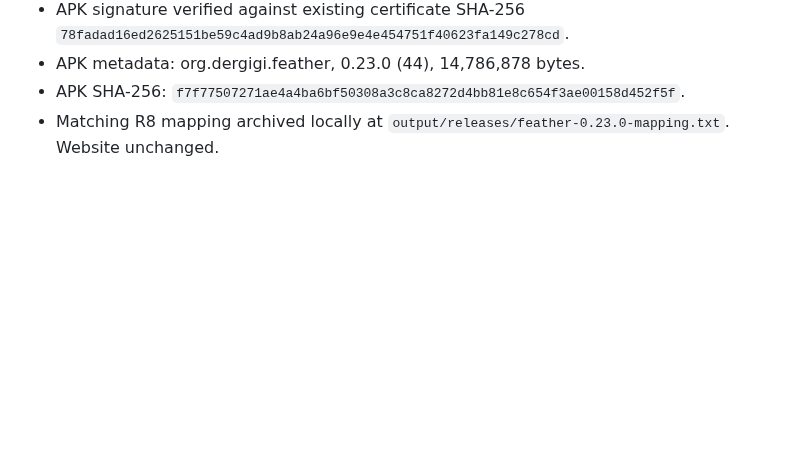
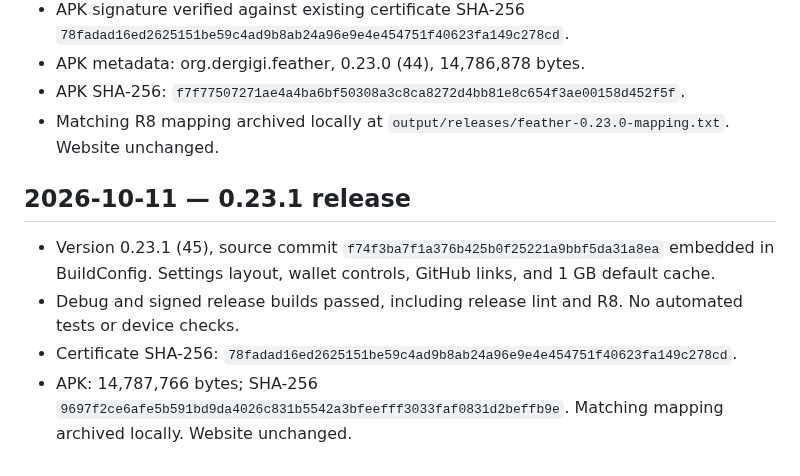
Before and after one commit to Sebastix/plume, a Markdown page: docs/VALIDATION.md, the part around the change. Rendered like a GitHub page; blank space fills up the shorter version.

Commit message:
docs: record 0.23.1 release verification

```diff
--- a/docs/VALIDATION.md
+++ b/docs/VALIDATION.md
@@ -517,3 +517,10 @@ Confirmed the Eurosky getBlob URL shown in the report returns HTTP 200 and image
 - APK metadata: org.dergigi.feather, 0.23.0 (44), 14,786,878 bytes.
 - APK SHA-256: `f7f77507271ae4a4ba6bf50308a3c8ca8272d4bb81e8c654f3ae00158d452f5f`.
 - Matching R8 mapping archived locally at `output/releases/feather-0.23.0-mapping.txt`. Website unchanged.
+
+## 2026-10-11 — 0.23.1 release
+
+- Version 0.23.1 (45), source commit `f74f3ba7f1a376b425b0f25221a9bbf5da31a8ea` embedded in BuildConfig. Settings layout, wallet controls, GitHub links, and 1 GB default cache.
+- Debug and signed release builds passed, including release lint and R8. No automated tests or device checks.
+- Certificate SHA-256: `78fadad16ed2625151be59c4ad9b8ab24a96e9e4e454751f40623fa149c278cd`.
+- APK: 14,787,766 bytes; SHA-256 `9697f2ce6afe5b591bd9da4026c831b5542a3bfeefff3033faf0831d2beffb9e`. Matching mapping archived locally. Website unchanged.
```
